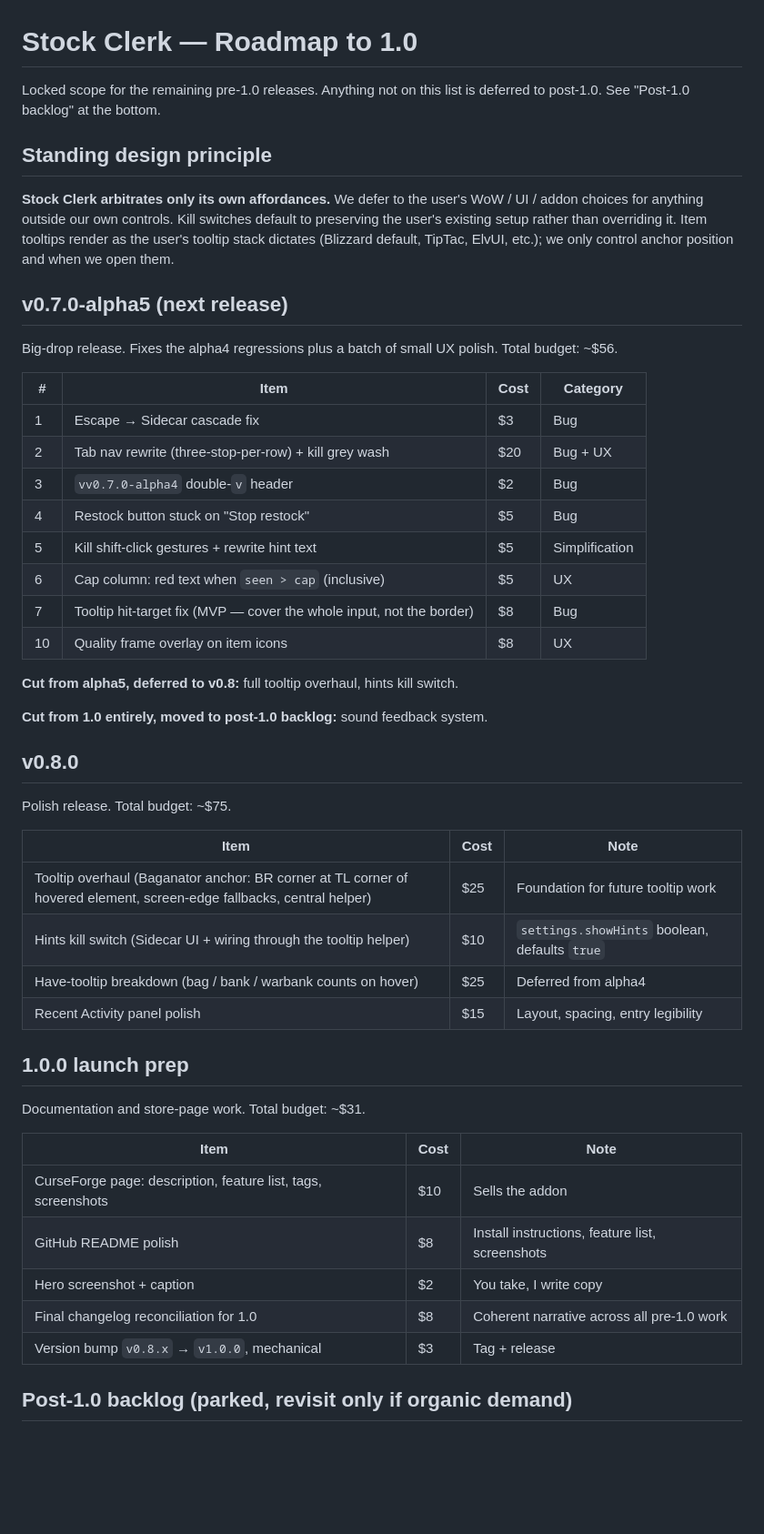
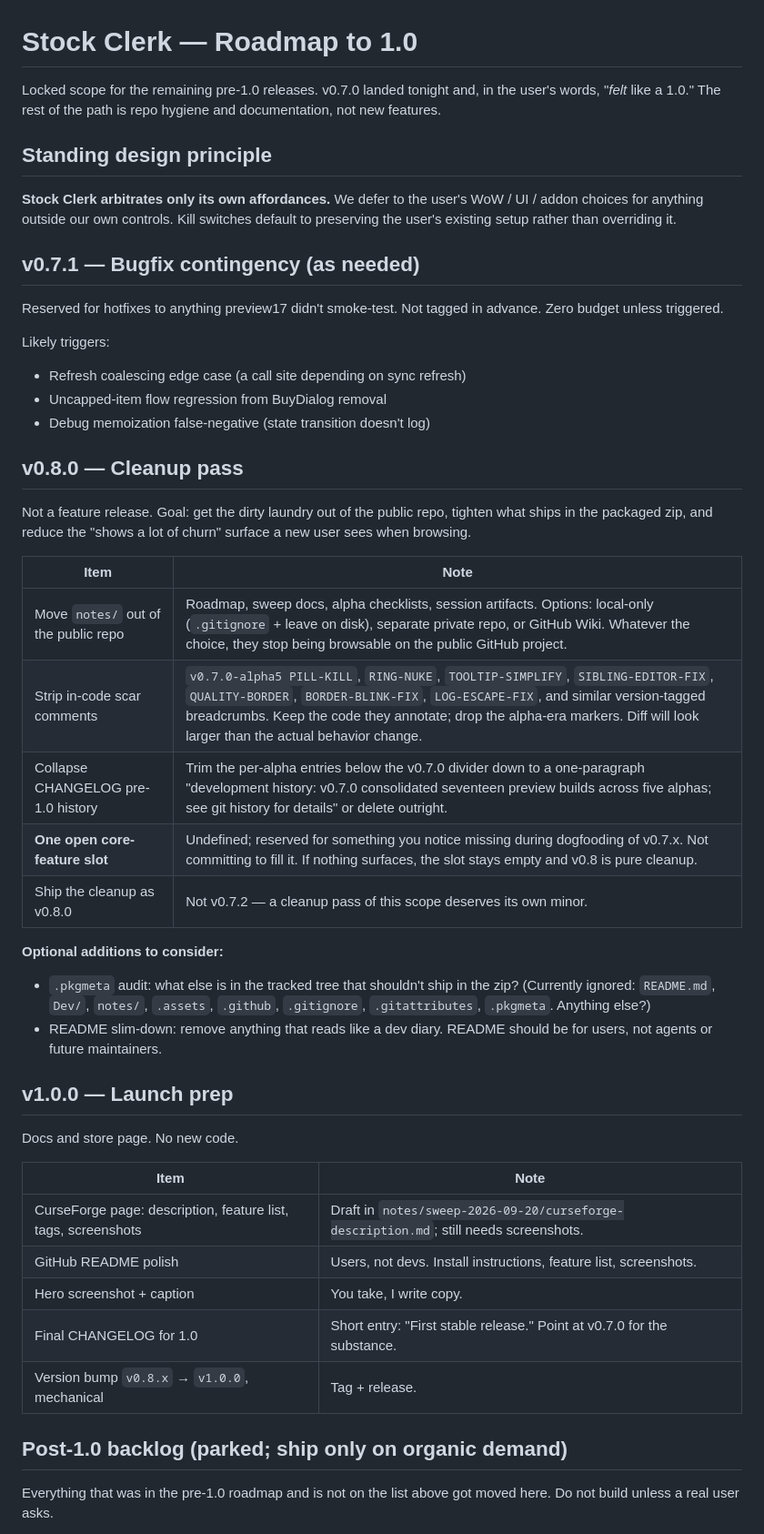
Before and after one commit to TheWolfIsLoose/StockClerk, a Markdown page: notes/roadmap-to-1.0.md, the part around one of its changes. Shown at 91% size. Drawn GitHub-style; blank space fills up the shorter version.

```diff
--- a/notes/roadmap-to-1.0.md
+++ b/notes/roadmap-to-1.0.md
@@ -1,61 +1,62 @@
 # Stock Clerk — Roadmap to 1.0
 
-Locked scope for the remaining pre-1.0 releases. Anything not on this
-list is deferred to post-1.0. See "Post-1.0 backlog" at the bottom.
+Locked scope for the remaining pre-1.0 releases. v0.7.0 landed
+tonight and, in the user's words, "*felt* like a 1.0." The rest of
+the path is repo hygiene and documentation, not new features.
 
 ## Standing design principle
 
 **Stock Clerk arbitrates only its own affordances.** We defer to the
 user's WoW / UI / addon choices for anything outside our own
 controls. Kill switches default to preserving the user's existing
-setup rather than overriding it. Item tooltips render as the user's
-tooltip stack dictates (Blizzard default, TipTac, ElvUI, etc.); we
-only control anchor position and when we open them.
+setup rather than overriding it.
 
-## v0.7.0-alpha5 (next release)
+## v0.7.1 — Bugfix contingency (as needed)
 
-Big-drop release. Fixes the alpha4 regressions plus a batch of small
-UX polish. Total budget: ~$56.
+Reserved for hotfixes to anything preview17 didn't smoke-test. Not
+tagged in advance. Zero budget unless triggered.
 
-| # | Item | Cost | Category |
-|---|---|---|---|
-| 1 | Escape → Sidecar cascade fix | $3 | Bug |
-| 2 | Tab nav rewrite (three-stop-per-row) + kill grey wash | $20 | Bug + UX |
-| 3 | `vv0.7.0-alpha4` double-`v` header | $2 | Bug |
-| 4 | Restock button stuck on "Stop restock" | $5 | Bug |
-| 5 | Kill shift-click gestures + rewrite hint text | $5 | Simplification |
-| 6 | Cap column: red text when `seen > cap` (inclusive) | $5 | UX |
-| 7 | Tooltip hit-target fix (MVP — cover the whole input, not the border) | $8 | Bug |
-| 10 | Quality frame overlay on item icons | $8 | UX |
+Likely triggers:
+- Refresh coalescing edge case (a call site depending on sync refresh)
+- Uncapped-item flow regression from BuyDialog removal
+- Debug memoization false-negative (state transition doesn't log)
 
-**Cut from alpha5, deferred to v0.8:** full tooltip overhaul, hints
-kill switch.
+## v0.8.0 — Cleanup pass
 
-**Cut from 1.0 entirely, moved to post-1.0 backlog:** sound feedback
-system.
+Not a feature release. Goal: get the dirty laundry out of the
+public repo, tighten what ships in the packaged zip, and reduce the
+"shows a lot of churn" surface a new user sees when browsing.
 
-## v0.8.0
+| Item | Note |
+|---|---|
+| Move `notes/` out of the public repo | Roadmap, sweep docs, alpha checklists, session artifacts. Options: local-only (`.gitignore` + leave on disk), separate private repo, or GitHub Wiki. Whatever the choice, they stop being browsable on the public GitHub project. |
+| Strip in-code scar comments | `v0.7.0-alpha5 PILL-KILL`, `RING-NUKE`, `TOOLTIP-SIMPLIFY`, `SIBLING-EDITOR-FIX`, `QUALITY-BORDER`, `BORDER-BLINK-FIX`, `LOG-ESCAPE-FIX`, and similar version-tagged breadcrumbs. Keep the code they annotate; drop the alpha-era markers. Diff will look larger than the actual behavior change. |
+| Collapse CHANGELOG pre-1.0 history | Trim the per-alpha entries below the v0.7.0 divider down to a one-paragraph "development history: v0.7.0 consolidated seventeen preview builds across five alphas; see git history for details" or delete outright. |
+| **One open core-feature slot** | Undefined; reserved for something you notice missing during dogfooding of v0.7.x. Not committing to fill it. If nothing surfaces, the slot stays empty and v0.8 is pure cleanup. |
+| Ship the cleanup as v0.8.0 | Not v0.7.2 — a cleanup pass of this scope deserves its own minor. |
 
-Polish release. Total budget: ~$75.
+**Optional additions to consider:**
+- `.pkgmeta` audit: what else is in the tracked tree that shouldn't
+  ship in the zip? (Currently ignored: `README.md`, `Dev/`,
+  `notes/`, `.assets`, `.github`, `.gitignore`, `.gitattributes`,
+  `.pkgmeta`. Anything else?)
+- README slim-down: remove anything that reads like a dev diary.
+  README should be for users, not agents or future maintainers.
 
-| Item | Cost | Note |
-|---|---|---|
-| Tooltip overhaul (Baganator anchor: BR corner at TL corner of hovered element, screen-edge fallbacks, central helper) | $25 | Foundation for future tooltip work |
-| Hints kill switch (Sidecar UI + wiring through the tooltip helper) | $10 | `settings.showHints` boolean, defaults `true` |
-| Have-tooltip breakdown (bag / bank / warbank counts on hover) | $25 | Deferred from alpha4 |
-| Recent Activity panel polish | $15 | Layout, spacing, entry legibility |
+## v1.0.0 — Launch prep
 
-## 1.0.0 launch prep
+Docs and store page. No new code.
 
-Documentation and store-page work. Total budget: ~$31.
+| Item | Note |
+|---|---|
+| CurseForge page: description, feature list, tags, screenshots | Draft in `notes/sweep-2026-09-20/curseforge-description.md`; still needs screenshots. |
+| GitHub README polish | Users, not devs. Install instructions, feature list, screenshots. |
+| Hero screenshot + caption | You take, I write copy. |
+| Final CHANGELOG for 1.0 | Short entry: "First stable release." Point at v0.7.0 for the substance. |
+| Version bump `v0.8.x` → `v1.0.0`, mechanical | Tag + release. |
 
-| Item | Cost | Note |
-|---|---|---|
-| CurseForge page: description, feature list, tags, screenshots | $10 | Sells the addon |
-| GitHub README polish | $8 | Install instructions, feature list, screenshots |
-| Hero screenshot + caption | $2 | You take, I write copy |
-| Final changelog reconciliation for 1.0 | $8 | Coherent narrative across all pre-1.0 work |
-| Version bump `v0.8.x` → `v1.0.0`, mechanical | $3 | Tag + release |
+## Post-1.0 backlog (parked; ship only on organic demand)
 
-## Post-1.0 backlog (parked, revisit only if organic demand)
+Everything that was in the pre-1.0 roadmap and is not on the list
+above got moved here. Do not build unless a real user asks.
 
```
Also changed, not shown: other parts of notes/roadmap-to-1.0.md (+37 -34 lines).
